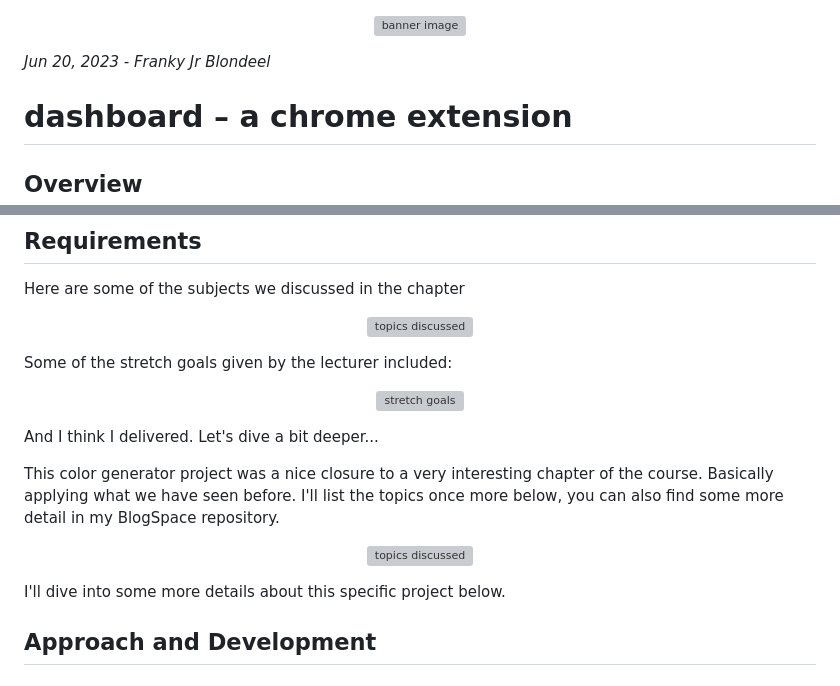
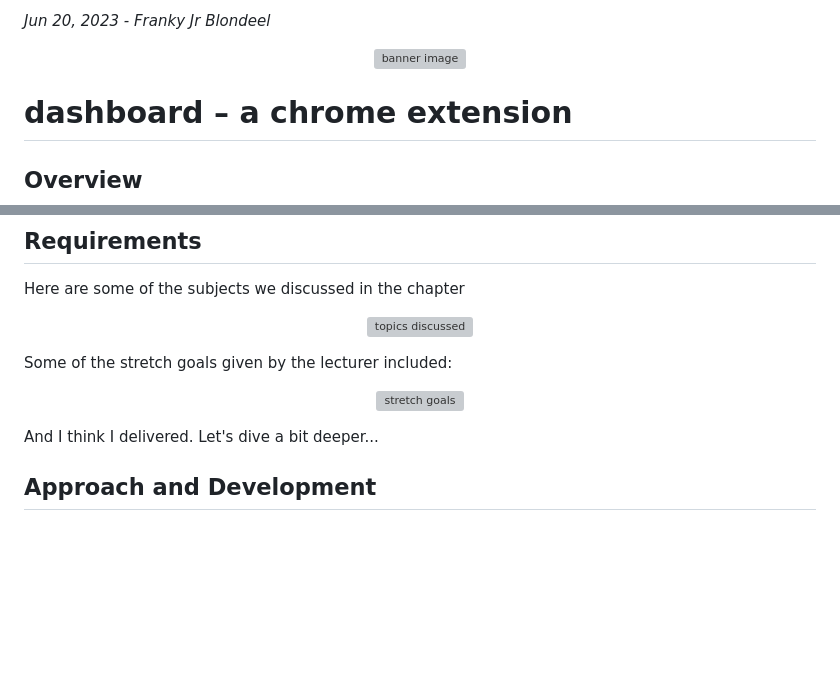
Before and after one commit to MrFranksJr/personal-dashboard, a Markdown page: README.md, 2 parts joined by grey strips. GitHub-like rendering; blank space fills up the shorter version; grey boxes are pictures that could not be loaded.

```diff
--- a/README.md
+++ b/README.md
@@ -1,8 +1,8 @@
+*Jun 20, 2023 - Franky Jr Blondeel*
+
 <p align="center">
 <img alt="banner image" src="https://raw.githubusercontent.com/MrFranksJr/MrFranksJr/main/assets/personal-dashboard/Banner.png">
 </p>
-
-*Jun 20, 2023 - Franky Jr Blondeel*
 
 # dashboard – a chrome extension
 
@@ -41,14 +41,6 @@ Some of the stretch goals given by the lecturer included:
 </p>
 
 And I think I delivered. Let's dive a bit deeper...
-
-This color generator project was a nice closure to a very interesting chapter of the course. Basically applying what we have seen before. I'll list the topics once more below, you can also find some more detail in my BlogSpace repository.
-<p align="center">
-<img alt="topics discussed" src="https://raw.githubusercontent.com/MrFranksJr/MrFranksJr/main/assets/personal-dashboard/topics.png">
-</p>
-
-I'll dive into some more details about this specific project below.
-
 
 ## Approach and Development
 
```
